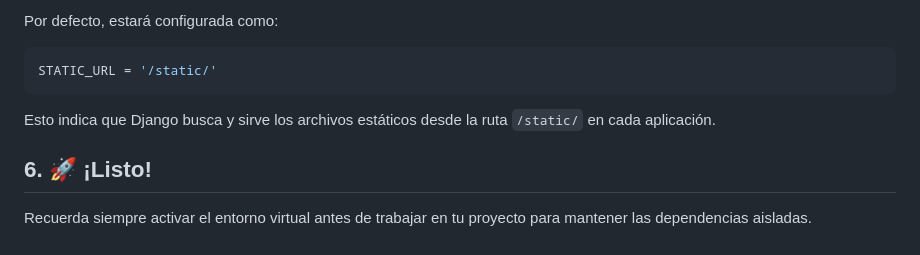
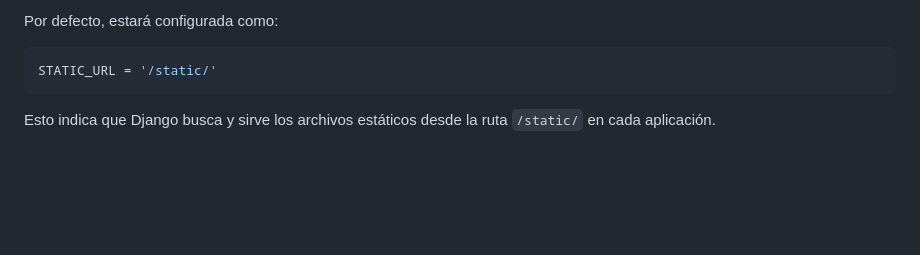
Before and after one commit to zubus/TD-Django-0027, a Markdown page: 1-Primera-Aplicación.md, the part around the change printed below. GitHub-like rendering; blank space fills up the shorter version.

````diff
--- a/1-Primera-Aplicación.md
+++ b/1-Primera-Aplicación.md
@@ -114,6 +114,3 @@ STATIC_URL = '/static/'
 ```
 
 Esto indica que Django busca y sirve los archivos estáticos desde la ruta `/static/` en cada aplicación.
-
-## 6. 🚀 ¡Listo!
-Recuerda siempre activar el entorno virtual antes de trabajar en tu proyecto para mantener las dependencias aisladas.
````
Also changed, not shown: other parts of 1-Primera-Aplicación.md (+1 -1 lines).
